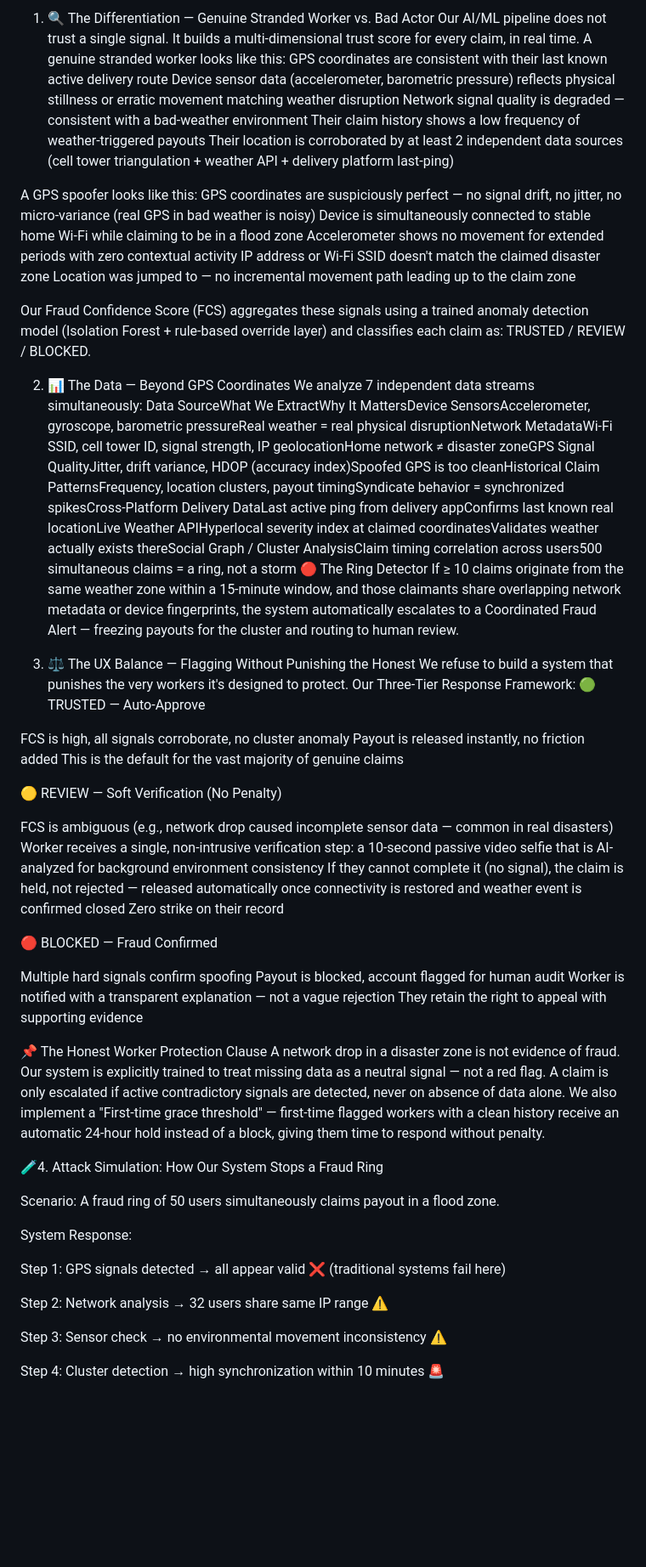
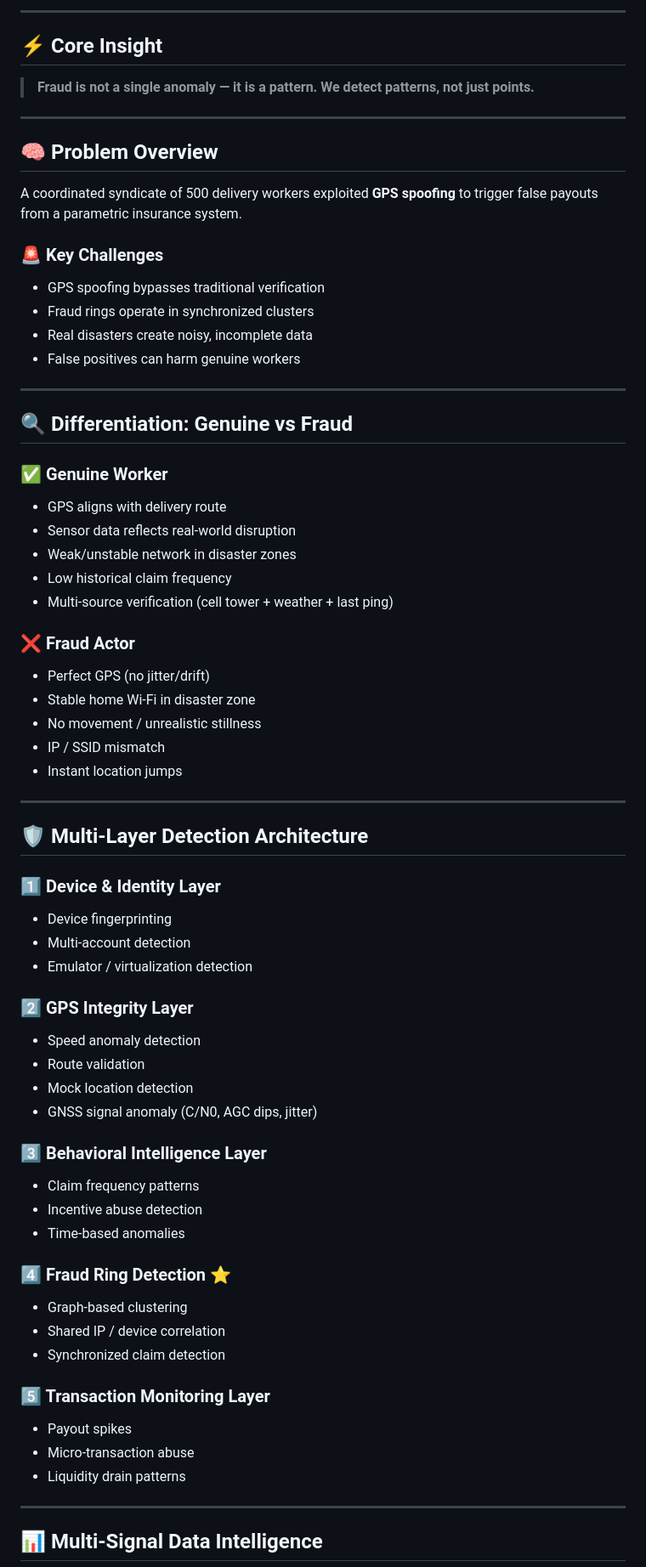
Before and after one commit to Twinkle172/gigshield-devtrails2026, a Markdown page: README.md, the part around one of its changes. Shown at 85% size. Rendered like a GitHub page; blank space fills up the shorter version.

Commit message:
Revised README
Updated README to enhance clarity and structure, including new sections and improved formatting.

```diff
--- a/README.md
+++ b/README.md
@@ -6,68 +11,70 @@ A coordinated syndicate of 500 delivery workers used GPS-spoofing apps to drain
 
-1. 🔍 The Differentiation — Genuine Stranded Worker vs. Bad Actor
-Our AI/ML pipeline does not trust a single signal. It builds a multi-dimensional trust score for every claim, in real time.
-A genuine stranded worker looks like this:
-GPS coordinates are consistent with their last known active delivery route
-Device sensor data (accelerometer, barometric pressure) reflects physical stillness or erratic movement matching weather disruption
-Network signal quality is degraded — consistent with a bad-weather environment
-Their claim history shows a low frequency of weather-triggered payouts
-Their location is corroborated by at least 2 independent data sources (cell tower triangulation + weather API + delivery platform last-ping)
+---
 
-A GPS spoofer looks like this:
-GPS coordinates are suspiciously perfect — no signal drift, no jitter, no micro-variance (real GPS in bad weather is noisy)
-Device is simultaneously connected to stable home Wi-Fi while claiming to be in a flood zone
-Accelerometer shows no movement for extended periods with zero contextual activity
-IP address or Wi-Fi SSID doesn't match the claimed disaster zone
-Location was jumped to — no incremental movement path leading up to the claim zone
+## ⚡ Core Insight
+> **Fraud is not a single anomaly — it is a pattern. We detect patterns, not just points.**
 
-Our Fraud Confidence Score (FCS) aggregates these signals using a trained anomaly detection model (Isolation Forest + rule-based override layer) and classifies each claim as: TRUSTED / REVIEW / BLOCKED.
+---
 
-2. 📊 The Data — Beyond GPS Coordinates
-We analyze 7 independent data streams simultaneously:
-Data SourceWhat We ExtractWhy It MattersDevice SensorsAccelerometer, gyroscope, barometric pressureReal weather = real physical disruptionNetwork MetadataWi-Fi SSID, cell tower ID, signal strength, IP geolocationHome network ≠ disaster zoneGPS Signal QualityJitter, drift variance, HDOP (accuracy index)Spoofed GPS is too cleanHistorical Claim PatternsFrequency, location clusters, payout timingSyndicate behavior = synchronized spikesCross-Platform Delivery DataLast active ping from delivery appConfirms last known real locationLive Weather APIHyperlocal severity index at claimed coordinatesValidates weather actually exists thereSocial Graph / Cluster AnalysisClaim timing correlation across users500 simultaneous claims = a ring, not a storm
-🔴 The Ring Detector
-If ≥ 10 claims originate from the same weather zone within a 15-minute window, and those claimants share overlapping network metadata or device fingerprints, the system automatically escalates to a Coordinated Fraud Alert — freezing payouts for the cluster and routing to human review.
+## 🧠 Problem Overview
 
-3. ⚖️ The UX Balance — Flagging Without Punishing the Honest
-We refuse to build a system that punishes the very workers it's designed to protect.
-Our Three-Tier Response Framework:
-🟢 TRUSTED — Auto-Approve
+A coordinated syndicate of 500 delivery workers exploited **GPS spoofing** to trigger false payouts from a parametric insurance system.
 
-FCS is high, all signals corroborate, no cluster anomaly
-Payout is released instantly, no friction added
-This is the default for the vast majority of genuine claims
+### 🚨 Key Challenges
+- GPS spoofing bypasses traditional verification
+- Fraud rings operate in synchronized clusters
+- Real disasters create noisy, incomplete data
+- False positives can harm genuine workers
 
-🟡 REVIEW — Soft Verification (No Penalty)
+---
 
-FCS is ambiguous (e.g., network drop caused incomplete sensor data — common in real disasters)
-Worker receives a single, non-intrusive verification step: a 10-second passive video selfie that is AI-analyzed for background environment consistency
-If they cannot complete it (no signal), the claim is held, not rejected — released automatically once connectivity is restored and weather event is confirmed closed
-Zero strike on their record
+## 🔍 Differentiation: Genuine vs Fraud
 
-🔴 BLOCKED — Fraud Confirmed
+### ✅ Genuine Worker
+- GPS aligns with delivery route
+- Sensor data reflects real-world disruption
+- Weak/unstable network in disaster zones
+- Low historical claim frequency
+- Multi-source verification (cell tower + weather + last ping)
 
-Multiple hard signals confirm spoofing
-Payout is blocked, account flagged for human audit
-Worker is notified with a transparent explanation — not a vague rejection
-They retain the right to appeal with supporting evidence
+### ❌ Fraud Actor
+- Perfect GPS (no jitter/drift)
+- Stable home Wi-Fi in disaster zone
+- No movement / unrealistic stillness
+- IP / SSID mismatch
+- Instant location jumps
 
-📌 The Honest Worker Protection Clause
-A network drop in a disaster zone is not evidence of fraud. Our system is explicitly trained to treat missing data as a neutral signal — not a red flag. A claim is only escalated if active contradictory signals are detected, never on absence of data alone.
-We also implement a "First-time grace threshold" — first-time flagged workers with a clean history receive an automatic 24-hour hold instead of a block, giving them time to respond without penalty.
+---
 
+## 🛡️ Multi-Layer Detection Architecture
 
-🧪4. Attack Simulation: How Our System Stops a Fraud Ring
+### 1️⃣ Device & Identity Layer
+- Device fingerprinting
+- Multi-account detection
+- Emulator / virtualization detection
 
-Scenario:
-A fraud ring of 50 users simultaneously claims payout in a flood zone.
+### 2️⃣ GPS Integrity Layer
+- Speed anomaly detection
+- Route validation
+- Mock location detection
+- GNSS signal anomaly (C/N0, AGC dips, jitter)
 
-System Response:
+### 3️⃣ Behavioral Intelligence Layer
+- Claim frequency patterns
+- Incentive abuse detection
+- Time-based anomalies
 
-Step 1: GPS signals detected → all appear valid ❌ (traditional systems fail here)
+### 4️⃣ Fraud Ring Detection ⭐
+- Graph-based clustering
+- Shared IP / device correlation
+- Synchronized claim detection
 
-Step 2: Network analysis → 32 users share same IP range ⚠️
+### 5️⃣ Transaction Monitoring Layer
+- Payout spikes
+- Micro-transaction abuse
+- Liquidity drain patterns
 
-Step 3: Sensor check → no environmental movement inconsistency ⚠️
+---
 
-Step 4: Cluster detection → high synchronization within 10 minutes 🚨
+## 📊 Multi-Signal Data Intelligence
 
```
Also changed, not shown: other parts of README.md (+211 -102 lines).
